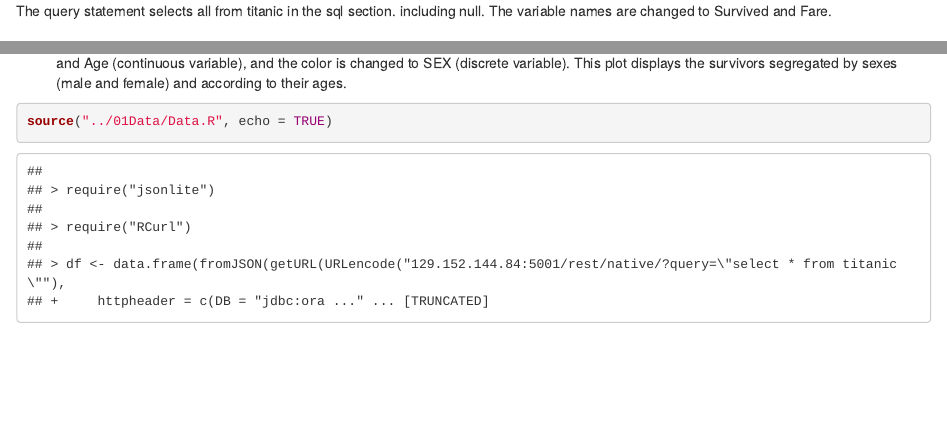
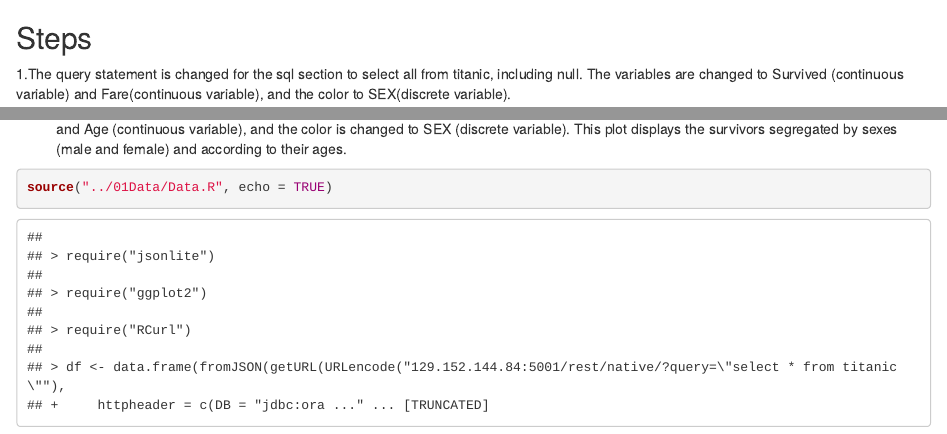
Before and after one commit to pn4322/DV_RProject1, an R Markdown document (00Doc/DV_RProject1.Rmd): the page in a window 1100 px wide, from its top, and a second part further down, joined at a grey line. Rendered offline with R 4.5, knitr and Pandoc, with nearby package versions; some code elsewhere in the file could not run offline.

Commit message:
no message

```diff
--- a/00Doc/DV_RProject1.Rmd
+++ b/00Doc/DV_RProject1.Rmd
@@ -7,8 +7,6 @@ output:
     ]
 ---
 
-The query statement selects all from titanic in the sql section. including null.
-The variable names are changed to Survived and Fare.
 
 ## Steps
 
--- a/01Data/Data.R
+++ b/01Data/Data.R
@@ -1,4 +1,5 @@
 require("jsonlite")
+require("ggplot2")
 require("RCurl")
 df <- data.frame(fromJSON(getURL(URLencode('129.152.144.84:5001/rest/native/?query="select * from titanic"'),httpheader=c(DB='jdbc:oracle:thin:@129.152.144.84:1521/PDBF15DV.usuniversi01134.oraclecloud.internal', USER='cs329e_shs855', PASS='orcl_shs855', MODE='native_mode', MODEL='model', returnDimensions = 'False', returnFor = 'JSON'), verbose = TRUE), ))
 
```
Also changed, not shown: 00Doc/DV_RProject1.html.
